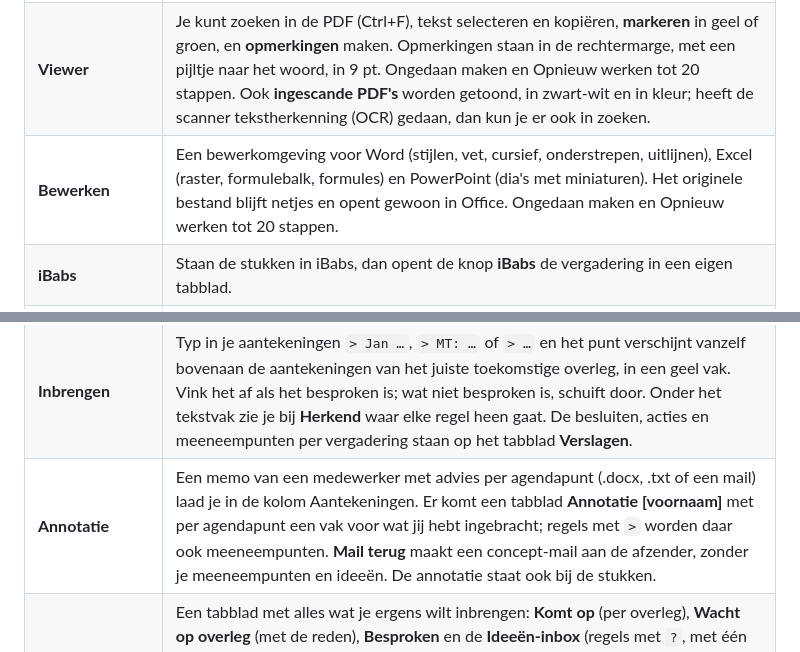
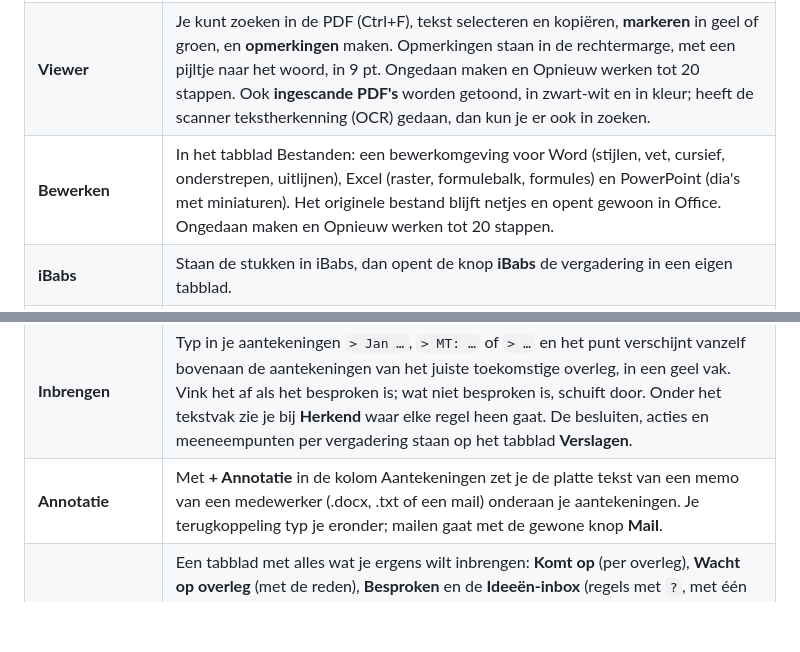
Before and after one commit to oss-aigp/memeet, a Markdown page: README.md, 2 parts joined by grey strips. Rendered like a GitHub page; blank space fills up the shorter version.

```diff
--- a/README.md
+++ b/README.md
@@ -56,13 +56,13 @@ De uitleg staat in beeld; er wordt niet gesproken. Onder de instructiefilm staat
 | **Overzicht** | Bovenaan een begroeting met het aantal vergaderingen van vandaag, en een willekeurige wijsheid of uitspraak over leiderschap (met ↻ zie je een andere). Daaronder de blokken **Vandaag** (met een knop *Deelnemen*, en *iBabs* als de stukken in iBabs staan) en **Morgen**, een lijst **Volgende vergaderingen** (vanaf overmorgen) die je kunt sorteren, en het **Archief** met de vergaderingen die geweest zijn. Alle vier staan standaard open; met *verbergen* klap je er een in. |
 | **Stukken** | Elk stuk blijft in zijn eigen formaat: Word, Excel, PowerPoint, PDF, afbeeldingen, tekst en mails. Een **zip** wordt uitgepakt; bij een **mail** komen de bijlagen als losse stukken erachter. De viewer toont alles: andere bestanden dan PDF worden bij het openen omgezet om te tonen, zonder dat er een PDF wordt bewaard. PowerPoint-dia's worden getrouw weergegeven: thema en diamaster, achtergronden, vormen, afbeeldingen, tabellen, grafieken en SmartArt. Ordenen doe je door te slepen, ook met meer stukken tegelijk. |
 | **Viewer** | Je kunt zoeken in de PDF (Ctrl+F), tekst selecteren en kopiëren, **markeren** in geel of groen, en **opmerkingen** maken. Opmerkingen staan in de rechtermarge, met een pijltje naar het woord, in 9 pt. Ongedaan maken en Opnieuw werken tot 20 stappen. Ook **ingescande PDF's** worden getoond, in zwart-wit en in kleur; heeft de scanner tekstherkenning (OCR) gedaan, dan kun je er ook in zoeken. |
-| **Bewerken** | Een bewerkomgeving voor Word (stijlen, vet, cursief, onderstrepen, uitlijnen), Excel (raster, formulebalk, formules) en PowerPoint (dia's met miniaturen). Het originele bestand blijft netjes en opent gewoon in Office. Ongedaan maken en Opnieuw werken tot 20 stappen. |
+| **Bewerken** | In het tabblad Bestanden: een bewerkomgeving voor Word (stijlen, vet, cursief, onderstrepen, uitlijnen), Excel (raster, formulebalk, formules) en PowerPoint (dia's met miniaturen). Het originele bestand blijft netjes en opent gewoon in Office. Ongedaan maken en Opnieuw werken tot 20 stappen. |
 | **iBabs** | Staan de stukken in iBabs, dan opent de knop **iBabs** de vergadering in een eigen tabblad. |
 | **Aantekeningen** | Een kolom om aantekeningen te maken tijdens de vergadering. Een regel die begint met `!` wordt een actie, met `=` een besluit, met `>` een meeneempunt (zie **Inbrengen**) en met `?` een los idee. Alles wordt opgeslagen als `jjjjmmdd Titel.txt`. |
 | **Verslagen** | Alle aantekeningen op een rij, te sorteren op naam, datum en datum gewijzigd. Klik op een verslag om het te bewerken in een Word-achtige editor (koppen, vet, cursief, onderstreept, lijsten). Wijzigingen worden automatisch bewaard. Webadressen worden vanzelf links die je met een klik in een nieuw tabblad opent. |
 | **Actielijst** | Alle acties (uit vergaderingen en losse acties die je zelf toevoegt) met de vergaderdatum. Je kunt acties bewerken, afvinken en van de lijst halen (de regel blijft in de aantekeningen staan). Je kunt een begindatum opgeven en **snoozen** naar morgen, overmorgen, volgende week of een datum die je kiest. Sleep je een **mail** naar de Actielijst, dan wordt het onderwerp een actie; een klik erop toont de mail en de bijlagen. |
 | **Inbrengen** | Typ in je aantekeningen `> Jan …`, `> MT: …` of `> …` en het punt verschijnt vanzelf bovenaan de aantekeningen van het juiste toekomstige overleg, in een geel vak. Vink het af als het besproken is; wat niet besproken is, schuift door. Onder het tekstvak zie je bij **Herkend** waar elke regel heen gaat. De besluiten, acties en meeneempunten per vergadering staan op het tabblad **Verslagen**. |
-| **Annotatie** | Een memo van een medewerker met advies per agendapunt (.docx, .txt of een mail) laad je in de kolom Aantekeningen. Er komt een tabblad **Annotatie [voornaam]** met per agendapunt een vak voor wat jij hebt ingebracht; regels met `>` worden daar ook meeneempunten. **Mail terug** maakt een concept-mail aan de afzender, zonder je meeneempunten en ideeën. De annotatie staat ook bij de stukken. |
+| **Annotatie** | Met **+ Annotatie** in de kolom Aantekeningen zet je de platte tekst van een memo van een medewerker (.docx, .txt of een mail) onderaan je aantekeningen. Je terugkoppeling typ je eronder; mailen gaat met de gewone knop **Mail**. |
 | **Herinneringen** | Een tabblad met alles wat je ergens wilt inbrengen: **Komt op** (per overleg), **Wacht op overleg** (met de reden), **Besproken** en de **Ideeën-inbox** (regels met `?`, met één klik te koppelen aan een persoon of overleg). Typ hier ook losse herinneringen (`> Jan …`, `> Stuurgroep: …`), of maak een overleg aan dat nog niet in je agenda staat. Op het startscherm staan het eerstvolgende overleg met wat je daar inbrengt, een teller per vergadering, en Wacht op overleg en de Ideeën-inbox. |
 | **Donkere modus** | Met de knop met de maan rechtsboven zet je de donkere modus aan (de zon zet hem weer uit). MeMeet onthoudt je keuze; zonder keuze volgt MeMeet de instelling van Windows. De viewer, de pop-ups en de aantekeningen blijven wit met zwarte letters. |
 | **Bestanden** | Een verkenner met alle bestanden: zoeken, filteren per kolom, openen, downloaden, **mailen** (als conceptmail met bijlage) en naar de vergadering springen. Met **Verwijderen** haal je een bestand uit het overzicht zonder het uit de vergadering te halen. Links onder **Mijn mappen** maak je eigen mappen en sleep je bestanden erin om ze te ordenen (met **Shift+klik** selecteer je een reeks en sleep je het hele pakket in één keer); de standaardweergave blijft *Alle bestanden*. Dubbelklik opent een bestand in de viewer, als pop-up; **Esc** sluit hem. Bestanden kun je hier alleen bekijken, niet bewerken. | Hetzelfde bestand in een ander formaat of een vorige versie (PDF-versie, *(oorspronkelijk)*) staat op één regel; klik met de **rechtermuisknop** (of op *versies*) om alle versies te zien, elk met een eigen download- en mailknop. Aantekeningen, de actielijst en originele mails staan niet in dit overzicht: die vind je in de tabbladen Verslagen en Actielijst en in de vergadering zelf.
```
Also changed, not shown: other parts of README.md (+5 -22 lines), docs/viewer.png, 12 other files.
